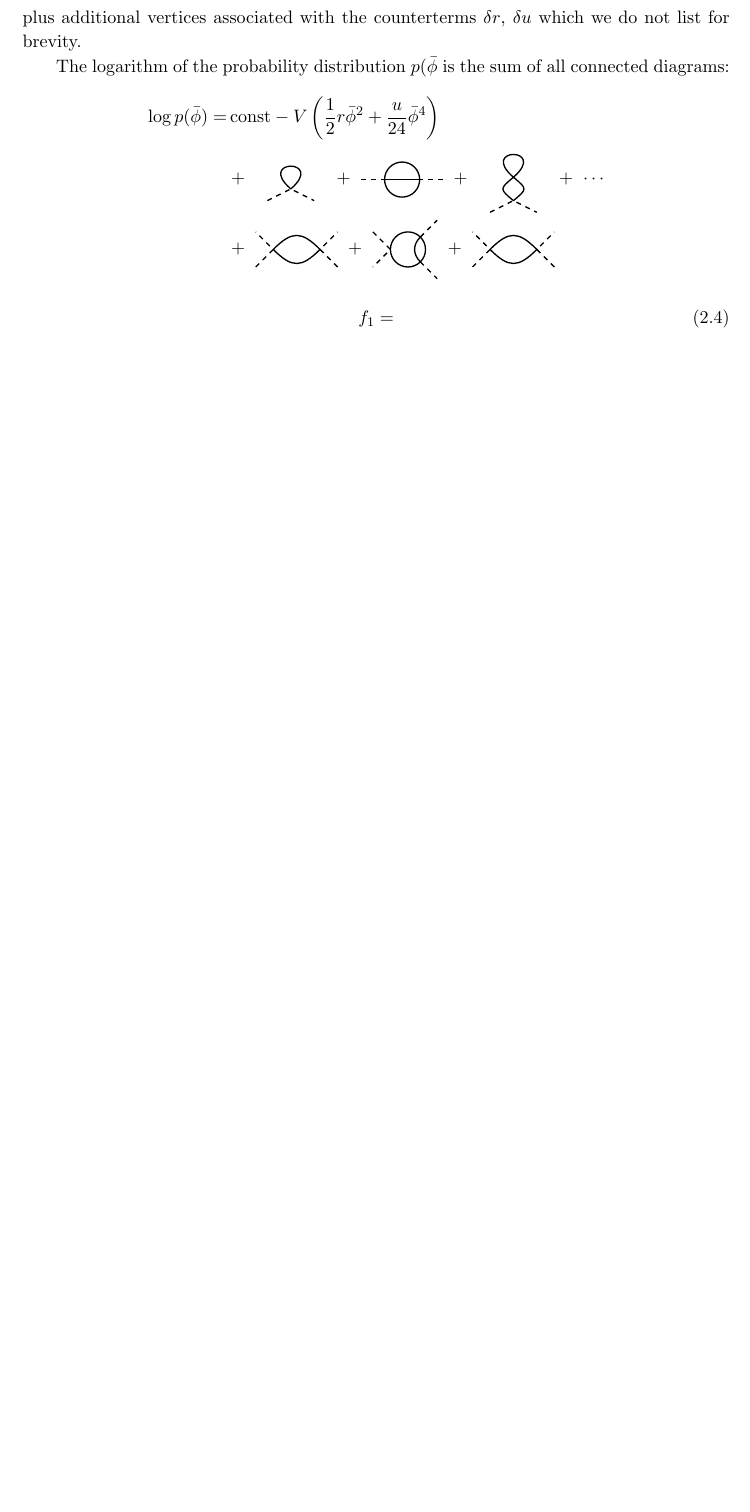
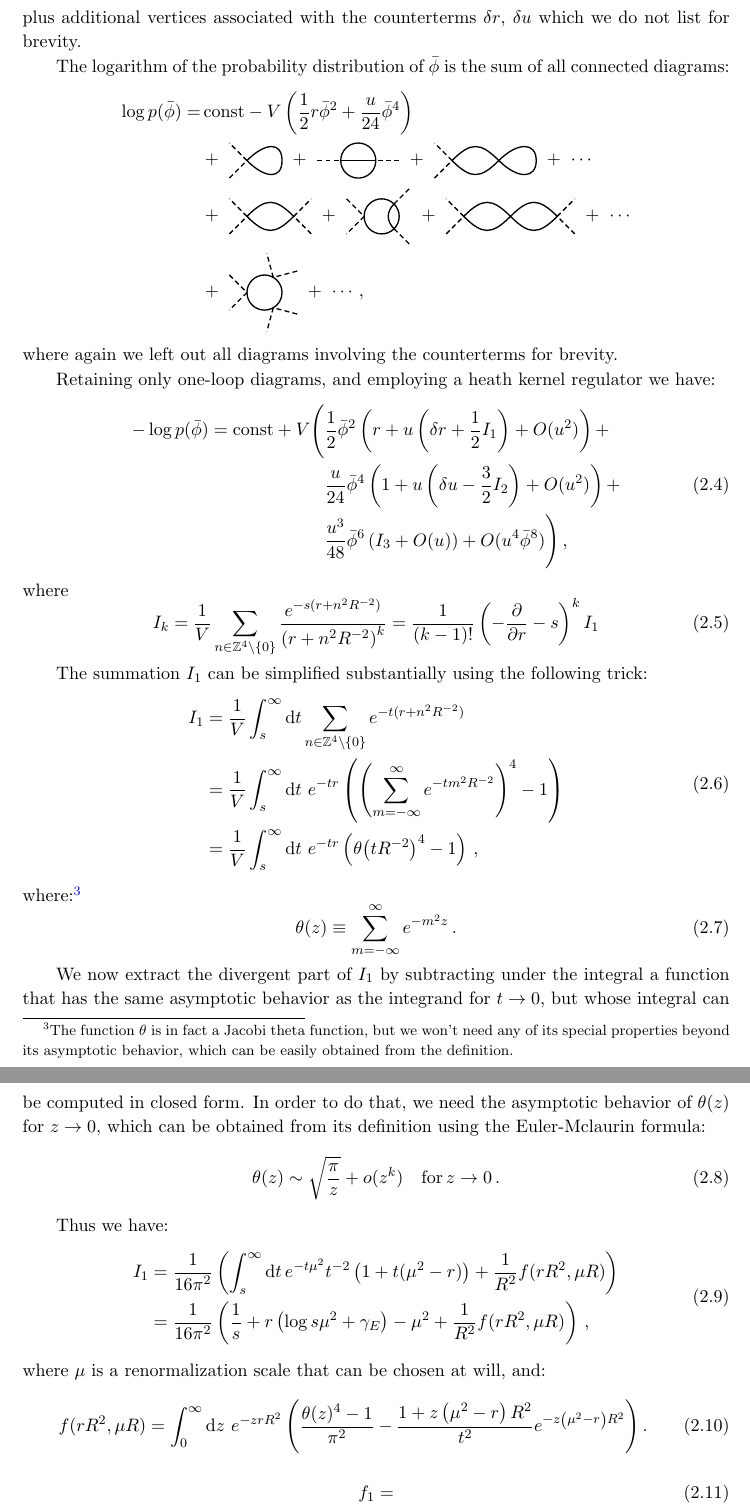
Before and after one commit to allaisandrea/ising-model, a LaTeX document (paper/paper.tex): part of page 6 of 6 before the commit and two parts of pages 6 and 7 of 7 after it, the two joined at a grey line, cut so that both start at the same text, the shorter picture padded with empty space. Compiled offline with pdfLaTeX.

Commit message:
Paper checkpoint

```diff
--- a/paper/paper.tex
+++ b/paper/paper.tex
@@ -279,7 +280,8 @@ and we obtain the following edges and vertices in the diagrammatic expansion:
 plus additional vertices associated with the counterterms $\delta r$, $\delta
 u$ which we do not list for brevity.
 
-The logarithm of the probability distribution $p(\bar{\phi}$ is the sum of all connected diagrams:
+The logarithm of the probability distribution of $\bar{\phi}$ is the sum of all
+connected diagrams:
 \begin{displaymath}
 \begin{split}
     \log p(\bar{\phi}) = &\,
@@ -287,49 +289,122 @@ The logarithm of the probability distribution $p(\bar{\phi}$ is the sum of all c
     \frac{u}{24} \bar{\phi}^4\right)\\
 &+\
 \begin{tikzpicture}[scale=0.5, baseline={([yshift=-.5ex]current bounding box.center)}]
-    \draw[thick, dashed] (-1, -0.5) -- (0, 0) -- (1, -0.5);
-    \draw[thick] (0, 0) .. controls (-1.5, 1.3) and (1.5, 1.3) .. (0, 0);
+    \draw[thick, densely dashed] (-1.75, -0.75) -- (-1, 0) -- (-1.75, 0.75);
+    \draw[thick] (-1, 0) .. controls (-0.2, 0.8) and (0.5, 0.8) .. (0.5, 0) ..
+    controls (0.5, -0.8) and (-0.2, -0.8) .. (-1, 0);
 \end{tikzpicture}
 \ + \
 \begin{tikzpicture}[scale=0.5, baseline={([yshift=-.5ex]current bounding box.center)}]
-    \draw[thick, dashed] (-1.75, 0) -- (-0.75, 0);
+    \draw[thick, densely dashed] (-1.75, 0) -- (-0.75, 0);
     \draw[thick] (-0.75, 0) -- (0.75, 0);
-    \draw[thick, dashed] (1.75, 0) -- (0.75, 0);
+    \draw[thick, densely dashed] (1.75, 0) -- (0.75, 0);
     \draw[thick] (0, 0) circle (0.75cm);
 \end{tikzpicture}
 \ + \
 \begin{tikzpicture}[scale=0.5, baseline={([yshift=-.5ex]current bounding box.center)}]
-    \draw[thick, dashed] (-1, -0.5) -- (0, 0) -- (1, -0.5);
-    \draw[thick] (0, 0) .. controls (0.6, 0.5).. (0, 1) ..
-    controls (-1.5, 2.3) and (1.5, 2.3) .. (0, 1) ..
-    controls (-0.6, 0.5) .. (0, 0) ;
+    \draw[thick, densely dashed] (-2.75, -0.75) -- (-2, 0) -- (-2.75, 0.75);
+    \draw[thick] (-2, 0) .. controls (-1.2, 0.8) and (-0.8, 0.8) .. (0, 0) ..
+    controls (-0.8, -0.8) and (-1.2, -0.8) .. (-2, 0);
+    \draw[thick] (1.6, 0) .. controls (1.6, 0.8) and (0.8, 0.8) .. (0, 0) ..
+    controls (0.8, -0.8) and (1.6, -0.8) .. (1.6, 0);
 \end{tikzpicture}
  \ + \ \cdots \\
 &+\
 \begin{tikzpicture}[scale=0.5, baseline={([yshift=-.5ex]current bounding box.center)}]
-    \draw[thick, dashed] (-1.75, -0.75) -- (-1, 0) -- (-1.75, 0.75);
-    \draw[thick, dashed] (1.75, -0.75) -- (1, 0) -- (1.75, 0.75);
+    \draw[thick, densely dashed] (-1.75, -0.75) -- (-1, 0) -- (-1.75, 0.75);
+    \draw[thick, densely dashed] (1.75, -0.75) -- (1, 0) -- (1.75, 0.75);
     \draw[thick] (-1, 0) .. controls (-0.2, 0.8) and (0.2, 0.8) .. (1, 0) ..
     controls (0.2, -0.8) and (-0.2, -0.8) .. (-1, 0);
 \end{tikzpicture}
 \ + \
 \begin{tikzpicture}[scale=0.5, baseline={([yshift=-.5ex]current bounding box.center)}]
-    \draw[thick, dashed] (-1.5, 0.75) -- (-0.75, 0) -- (-1.5, -0.75) ;
+    \draw[thick, densely dashed] (-1.5, 0.75) -- (-0.75, 0) -- (-1.5, -0.75) ;
     \draw[thick] (0, 0) circle (0.75cm);
-    \draw[thick, dashed] (0.53, 0.53) -- (1.25, 1.25);
-    \draw[thick, dashed] (0.53, -0.53) -- (1.25, -1.25);
+    \draw[thick, densely dashed] (0.53, 0.53) -- (1.25, 1.25);
+    \draw[thick, densely dashed] (0.53, -0.53) -- (1.25, -1.25);
     \draw[thick] (0.53, -0.53) .. controls (0.2, -0.2)
     and (0.2, 0.2) .. (0.53, 0.53);
 \end{tikzpicture}
 \ + \
 \begin{tikzpicture}[scale=0.5, baseline={([yshift=-.5ex]current bounding box.center)}]
-    \draw[thick, dashed] (-1.75, -0.75) -- (-1, 0) -- (-1.75, 0.75);
-    \draw[thick, dashed] (1.75, -0.75) -- (1, 0) -- (1.75, 0.75);
-    \draw[thick] (-1, 0) .. controls (-0.2, 0.8) and (0.2, 0.8) .. (1, 0) ..
-    controls (0.2, -0.8) and (-0.2, -0.8) .. (-1, 0);
+    \draw[thick, densely dashed] (-2.75, -0.75) -- (-2, 0) -- (-2.75, 0.75);
+    \draw[thick, densely dashed] (2.75, -0.75) -- (2, 0) -- (2.75, 0.75);
+    \draw[thick] (-2, 0) .. controls (-1.2, 0.8) and (-0.8, 0.8) .. (0, 0) ..
+    controls (-0.8, -0.8) and (-1.2, -0.8) .. (-2, 0);
+    \draw[thick] (2, 0) .. controls (1.2, 0.8) and (0.8, 0.8) .. (0, 0) ..
+    controls (0.8, -0.8) and (1.2, -0.8) .. (2, 0);
 \end{tikzpicture}
+ \ + \ \cdots \\
+& + \
+\begin{tikzpicture}[scale=0.5, baseline={([yshift=-.5ex]current bounding box.center)}]
+    \draw[thick, densely dashed] (-1.5, 0.75) -- (-0.75, 0) -- (-1.5, -0.75) ;
+    \draw[thick] (0, 0) circle (0.75cm);
+    \draw[thick, densely dashed] (1.40, -0.92) -- (0.375, -0.65) -- (0.1, -1.67);
+    \draw[thick, densely dashed] (1.40, 0.92) -- (0.375, 0.65) -- (0.1, 1.67);
+\end{tikzpicture}
+ \ + \ \cdots \,,
 \end{split}
 \end{displaymath}
+where again we left out all diagrams involving the counterterms for brevity.
+
+Retaining only one-loop diagrams, and employing a heath kernel regulator we have:
+\begin{equation}
+\begin{split}
+    -\log p(\bar{\phi}) = \mathrm{const} + V \Bigg(
+    &\frac{1}{2} \bar{\phi}^2\left( r + u \left(\delta r + \frac{1}{2} I_1\right) + O(u^2)\right) + \\
+    &\frac{u}{24} \bar{\phi}^4 \left(1 + u \left(\delta u - \frac{3}{2} I_2\right) + O(u^2)\right) + \\
+    &\frac{u^3}{48}\bar{\phi}^6\left(I_3 + O(u)\right) + O(u^4 \bar{\phi}^8) \Bigg)\,,
+\end{split}
+\end{equation}
+where
+\begin{equation}
+    I_k = \frac{1}{V} \sum_{n\in\mathbb{Z}^4\setminus\{0\}}
+    \frac{e^{-s(r + n^2 R^{-2})}}{\left(r + n^2 R^{-2}\right)^k} =
+    \frac{1}{(k - 1)!}\left(-\frac{\partial}{\partial r} - s\right)^k I_1
+\end{equation}
+
+The summation $I_1$ can be simplified substantially using the following trick:
+\begin{equation}
+\begin{split}
+    I_1 &= \frac{1}{V} \int_{s}^{\infty} \dd t \sum_{n\in\mathbb{Z}^4\setminus\{0\}}
+    e^{-t(r + n^2 R^{-2})}\\
+    & = \frac{1}{V} \int_{s}^{\infty} \dd t\ e^{-t r}
+        \left(\left(\sum_{m = -\infty}^{\infty} e^{-t m^2 R^{-2}}\right)^4 - 1\right) \\
+    & = \frac{1}{V} \int_{s}^{\infty} \dd t\ e^{-t r}
+        \left(\theta\!\left(t R^{-2}\right)^4 - 1\right)\,,
+\end{split}
+\end{equation}
+where:\footnote{The function $\theta$ is in fact a Jacobi theta function, but we
+won't need any of its special properties beyond its asymptotic behavior, which
+can be easily obtained from the definition.}
+\begin{equation}
+    \theta(z) \equiv \sum_{m = -\infty}^{\infty} e^{-m^2 z}\,.
+\end{equation}
+
+We now extract the divergent part of $I_1$ by subtracting under the integral a
+function that has the same asymptotic behavior as the integrand for $t \to 0$,
+but whose integral can be computed in closed form. In order to do that, we need
+the asymptotic behavior of $\theta(z)$ for $z\to0$, which can be obtained from
+its definition using the Euler-Mclaurin formula:
+\begin{equation}
+    \theta(z) \sim \sqrt{\frac{\pi}{z}} + o(z^k) \quad\mathrm{for}\, z\to0\,.
+\end{equation}
+
+Thus we have:
+\begin{equation}
+\begin{split}
+    I_1 &= \frac{1}{16\pi^2}\left(\int_{s}^{\infty}\dd t\, e^{-t \mu^2} t^{-2}\left(1 + t (\mu^2 - r)\right)
+    +\frac{1}{R^2} f(r R^2, \mu R)\right)\\
+    &= \frac{1}{16\pi^2}\left(\frac{1}{s} + r\left(\log s\mu^2 + \gamma_{E}\right) -
+    \mu^2 +\frac{1}{R^2} f(r R^2, \mu R)\right)\,,
+\end{split}
+\end{equation}
+where $\mu$ is a renormalization scale that can be chosen at will, and:
+\begin{equation}
+    f(rR^2,\mu R) = \int_{0}^{\infty} \dd z\ e^{-z r R^2} \left(\frac{\theta(z)^4 - 1}{\pi^2} -
+    \frac{1 + z\left(\mu^2 - r\right)R^2}{t^2}e^{-z\left(\mu^2 - r\right)R^2}\right).
+\end{equation}
+
 
 \begin{equation}
 \label{eq:f_functions}
```
Also changed, not shown: paper/paper.tex (7 more changed lines).
